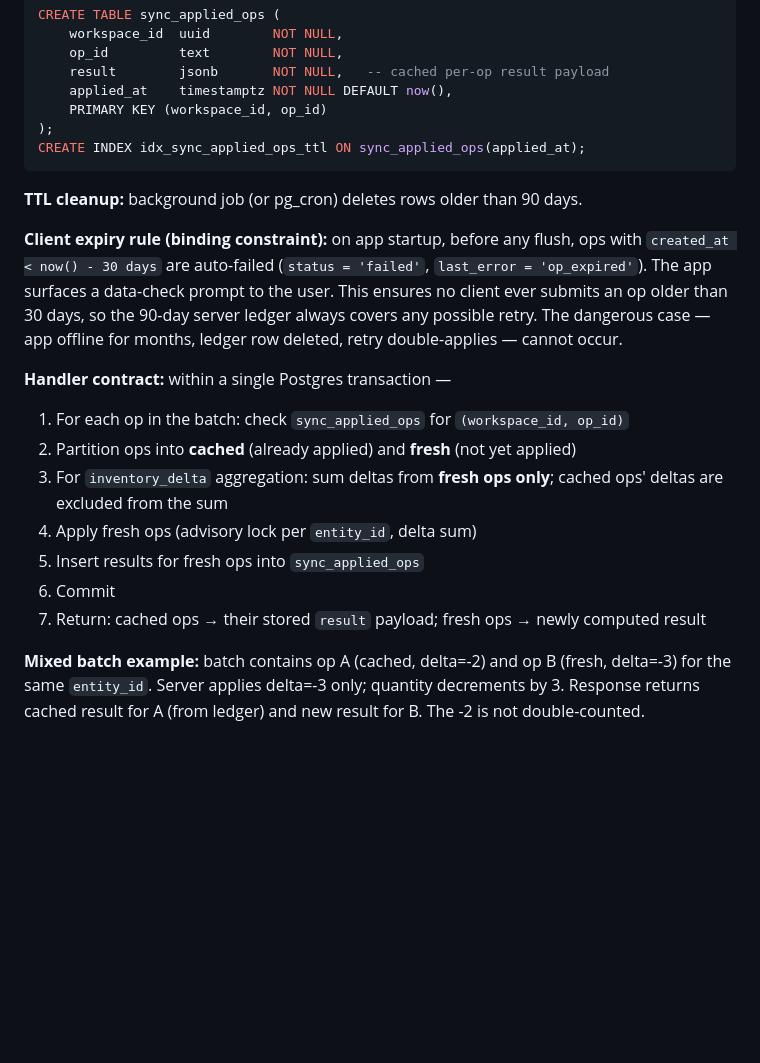
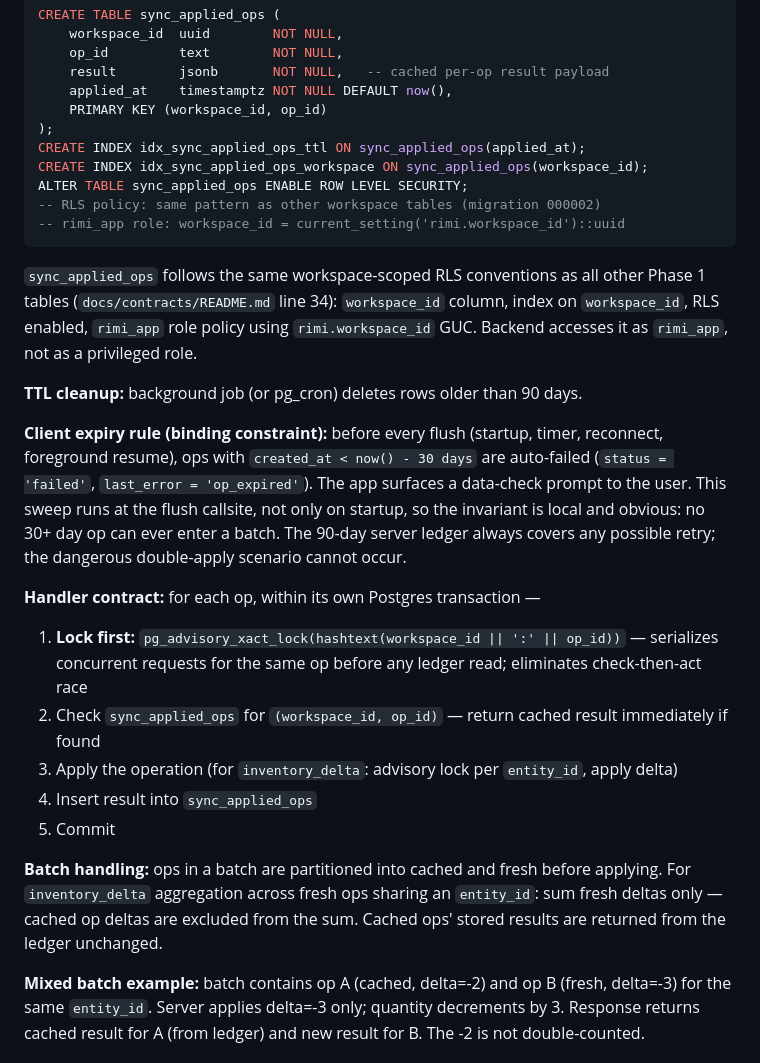
Before and after one commit to TeaSui/RiMi, a Markdown page: docs/specs/2026-05-31-phase-2-offline-core-design.md, the part around the change. Drawn GitHub-style; blank space fills up the shorter version.

Commit message:
docs(phase-2): fix idempotency race, broaden expiry sweep, add RLS to sync_applied_ops
- Restore per-op advisory lock as step 1 of handler (lock→check→apply→insert)
  eliminates concurrent same-op check-then-act race
- Move client expiry sweep to flush callsite (not startup-only) so invariant
  is enforced on every batch regardless of trigger
- Add RLS, workspace_id index, and rimi_app policy to sync_applied_ops per
  Phase 1 workspace-scoped table conventions (docs/contracts/README.md:34)

````diff
--- a/docs/specs/2026-05-31-phase-2-offline-core-design.md
+++ b/docs/specs/2026-05-31-phase-2-offline-core-design.md
@@ -175,20 +175,26 @@ CREATE TABLE sync_applied_ops (
     PRIMARY KEY (workspace_id, op_id)
 );
 CREATE INDEX idx_sync_applied_ops_ttl ON sync_applied_ops(applied_at);
+CREATE INDEX idx_sync_applied_ops_workspace ON sync_applied_ops(workspace_id);
+ALTER TABLE sync_applied_ops ENABLE ROW LEVEL SECURITY;
+-- RLS policy: same pattern as other workspace tables (migration 000002)
+-- rimi_app role: workspace_id = current_setting('rimi.workspace_id')::uuid
 ```
+
+`sync_applied_ops` follows the same workspace-scoped RLS conventions as all other Phase 1 tables (`docs/contracts/README.md` line 34): `workspace_id` column, index on `workspace_id`, RLS enabled, `rimi_app` role policy using `rimi.workspace_id` GUC. Backend accesses it as `rimi_app`, not as a privileged role.
 
 **TTL cleanup:** background job (or pg_cron) deletes rows older than 90 days.
 
-**Client expiry rule (binding constraint):** on app startup, before any flush, ops with `created_at < now() - 30 days` are auto-failed (`status = 'failed'`, `last_error = 'op_expired'`). The app surfaces a data-check prompt to the user. This ensures no client ever submits an op older than 30 days, so the 90-day server ledger always covers any possible retry. The dangerous case — app offline for months, ledger row deleted, retry double-applies — cannot occur.
+**Client expiry rule (binding constraint):** before every flush (startup, timer, reconnect, foreground resume), ops with `created_at < now() - 30 days` are auto-failed (`status = 'failed'`, `last_error = 'op_expired'`). The app surfaces a data-check prompt to the user. This sweep runs at the flush callsite, not only on startup, so the invariant is local and obvious: no 30+ day op can ever enter a batch. The 90-day server ledger always covers any possible retry; the dangerous double-apply scenario cannot occur.
 
-**Handler contract:** within a single Postgres transaction —
-1. For each op in the batch: check `sync_applied_ops` for `(workspace_id, op_id)`
-2. Partition ops into **cached** (already applied) and **fresh** (not yet applied)
-3. For `inventory_delta` aggregation: sum deltas from **fresh ops only**; cached ops' deltas are excluded from the sum
-4. Apply fresh ops (advisory lock per `entity_id`, delta sum)
-5. Insert results for fresh ops into `sync_applied_ops`
-6. Commit
-7. Return: cached ops → their stored `result` payload; fresh ops → newly computed result
+**Handler contract:** for each op, within its own Postgres transaction —
+1. **Lock first:** `pg_advisory_xact_lock(hashtext(workspace_id || ':' || op_id))` — serializes concurrent requests for the same op before any ledger read; eliminates check-then-act race
+2. Check `sync_applied_ops` for `(workspace_id, op_id)` — return cached result immediately if found
+3. Apply the operation (for `inventory_delta`: advisory lock per `entity_id`, apply delta)
+4. Insert result into `sync_applied_ops`
+5. Commit
+
+**Batch handling:** ops in a batch are partitioned into cached and fresh before applying. For `inventory_delta` aggregation across fresh ops sharing an `entity_id`: sum fresh deltas only — cached op deltas are excluded from the sum. Cached ops' stored results are returned from the ledger unchanged.
 
 **Mixed batch example:** batch contains op A (cached, delta=-2) and op B (fresh, delta=-3) for the same `entity_id`. Server applies delta=-3 only; quantity decrements by 3. Response returns cached result for A (from ledger) and new result for B. The -2 is not double-counted.
 
````
